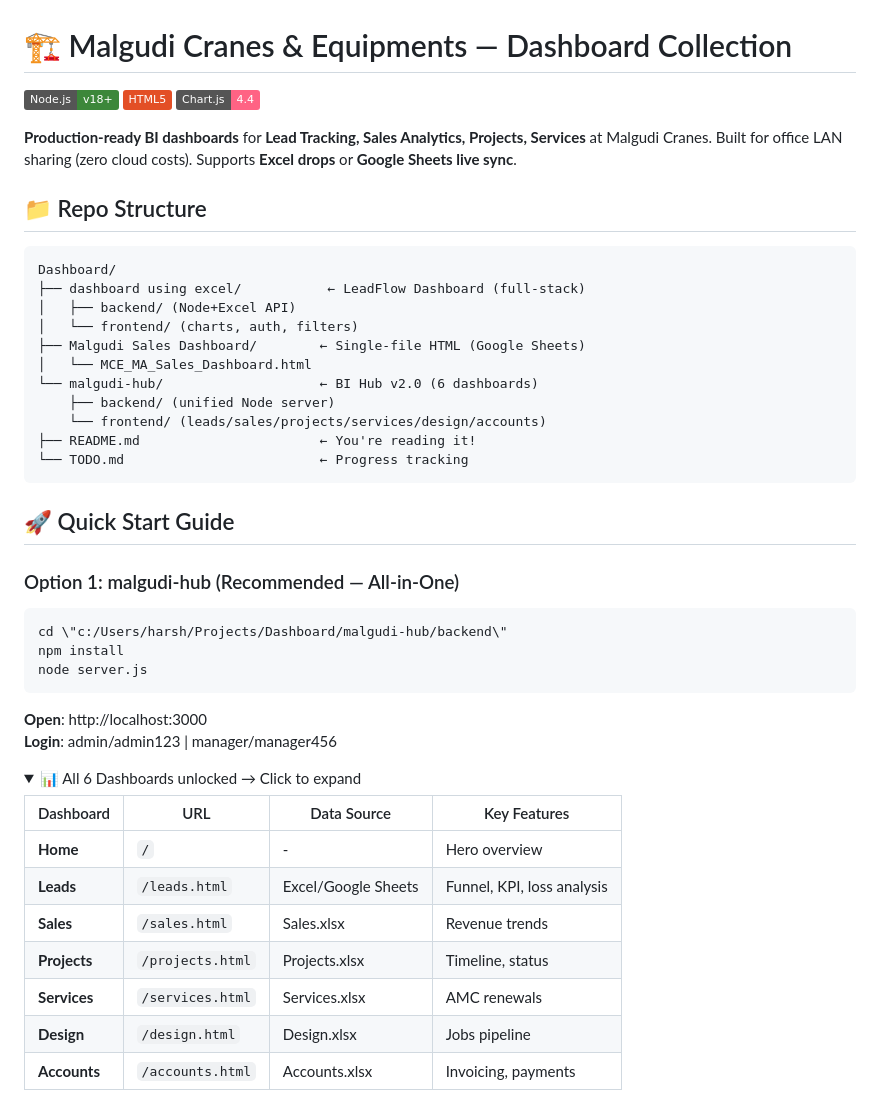
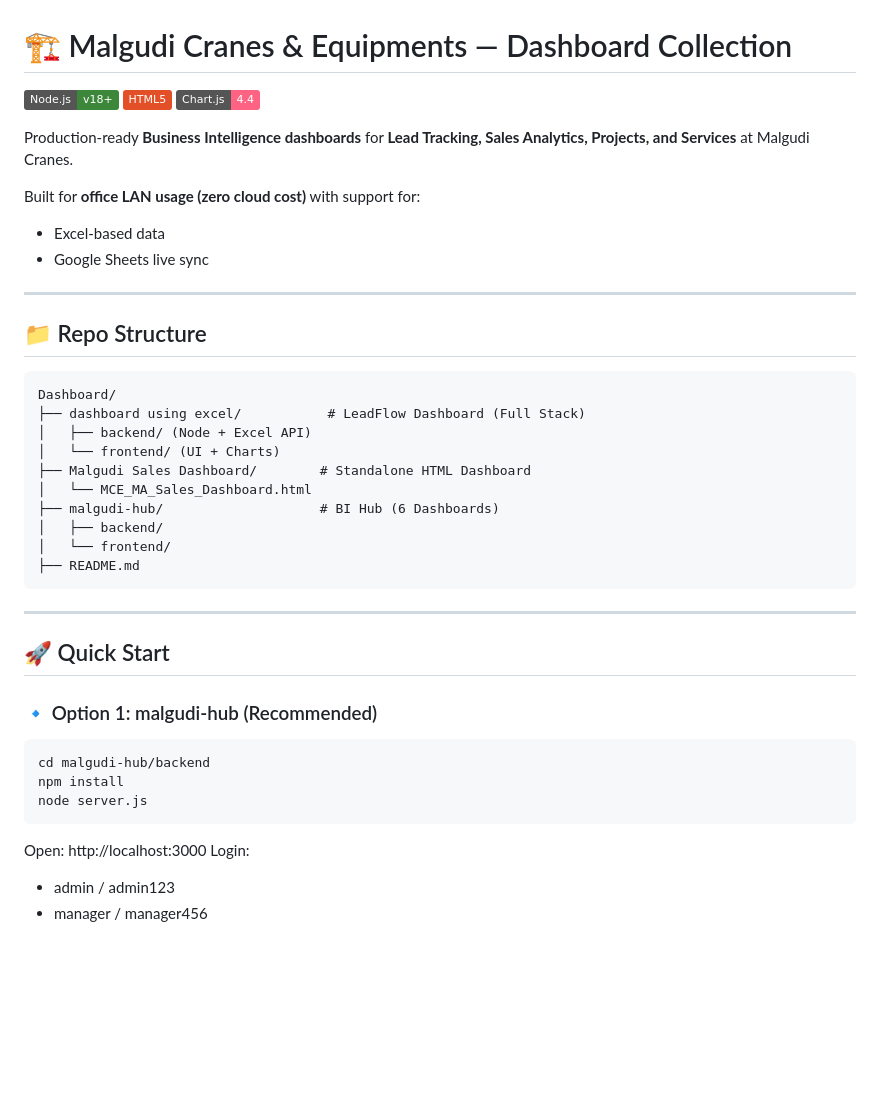
Before and after one commit to HR014/Dashboard, a Markdown page: README.md, the part around one of its changes. GitHub-like rendering; folded sections open; badges without logos; blank space fills up the shorter version.

````diff
--- a/README.md
+++ b/README.md
@@ -1,48 +1,48 @@
 # 🏗️ Malgudi Cranes & Equipments — Dashboard Collection
 
-[![Node.js](https://img.shields.io/badge/Node.js-v18+-3C873A?style=flat&logo=node.js)](https://nodejs.org)
-[![HTML5](https://img.shields.io/badge/HTML5-E34F26?style=flat&logo=html5)](https://html5.org)
-[![Chart.js](https://img.shields.io/badge/Chart.js-4.4-FF6384?style=flat&logo=chart.js&logoColor=white)](https://chartjs.org)
+[![Node.js](https://img.shields.io/badge/Node.js-v18+-3C873A?style=flat\&logo=node.js)](https://nodejs.org)
+[![HTML5](https://img.shields.io/badge/HTML5-E34F26?style=flat\&logo=html5)](https://html5.org)
+[![Chart.js](https://img.shields.io/badge/Chart.js-4.4-FF6384?style=flat\&logo=chart.js\&logoColor=white)](https://chartjs.org)
 
-**Production-ready BI dashboards** for **Lead Tracking, Sales Analytics, Projects, Services** at Malgudi Cranes. Built for office LAN sharing (zero cloud costs). Supports **Excel drops** or **Google Sheets live sync**.
+Production-ready **Business Intelligence dashboards** for **Lead Tracking, Sales Analytics, Projects, and Services** at Malgudi Cranes.
+
+Built for **office LAN usage (zero cloud cost)** with support for:
+
+* Excel-based data
+* Google Sheets live sync
+
+---
 
 ## 📁 Repo Structure
 
 ```
 Dashboard/
-├── dashboard using excel/           ← LeadFlow Dashboard (full-stack)
-│   ├── backend/ (Node+Excel API)
-│   └── frontend/ (charts, auth, filters)
-├── Malgudi Sales Dashboard/        ← Single-file HTML (Google Sheets)
+├── dashboard using excel/           # LeadFlow Dashboard (Full Stack)
+│   ├── backend/ (Node + Excel API)
+│   └── frontend/ (UI + Charts)
+├── Malgudi Sales Dashboard/        # Standalone HTML Dashboard
 │   └── MCE_MA_Sales_Dashboard.html
-└── malgudi-hub/                    ← BI Hub v2.0 (6 dashboards)
-    ├── backend/ (unified Node server)
-    └── frontend/ (leads/sales/projects/services/design/accounts)
-├── README.md                       ← You're reading it!
-└── TODO.md                         ← Progress tracking
+├── malgudi-hub/                    # BI Hub (6 Dashboards)
+│   ├── backend/
+│   └── frontend/
+├── README.md
 ```
 
-## 🚀 Quick Start Guide
+---
 
-### Option 1: malgudi-hub (Recommended — All-in-One)
-```bash
-cd \"c:/Users/harsh/Projects/Dashboard/malgudi-hub/backend\"
+## 🚀 Quick Start
+
+### 🔹 Option 1: malgudi-hub (Recommended)
+
+```
+cd malgudi-hub/backend
 npm install
 node server.js
 ```
-**Open**: http://localhost:3000
-**Login**: admin/admin123 | manager/manager456
 
-<details>
-<summary>📊 All 6 Dashboards unlocked → Click to expand</summary>
+Open: http://localhost:3000
+Login:
 
-| Dashboard | URL | Data Source | Key Features |
-|-----------|-----|-------------|--------------|
-| **Home** | `/` | - | Hero overview |
-| **Leads** | `/leads.html` | Excel/Google Sheets | Funnel, KPI, loss analysis |
-| **Sales** | `/sales.html` | Sales.xlsx | Revenue trends |
-| **Projects** | `/projects.html` | Projects.xlsx | Timeline, status |
-| **Services** | `/services.html` | Services.xlsx | AMC renewals |
-| **Design** | `/design.html` | Design.xlsx | Jobs pipeline |
-| **Accounts** | `/accounts.html` | Accounts.xlsx | Invoicing, payments |
+* admin / admin123
+* manager / manager456
 
````
Also changed, not shown: other parts of README.md (+170 -83 lines).
